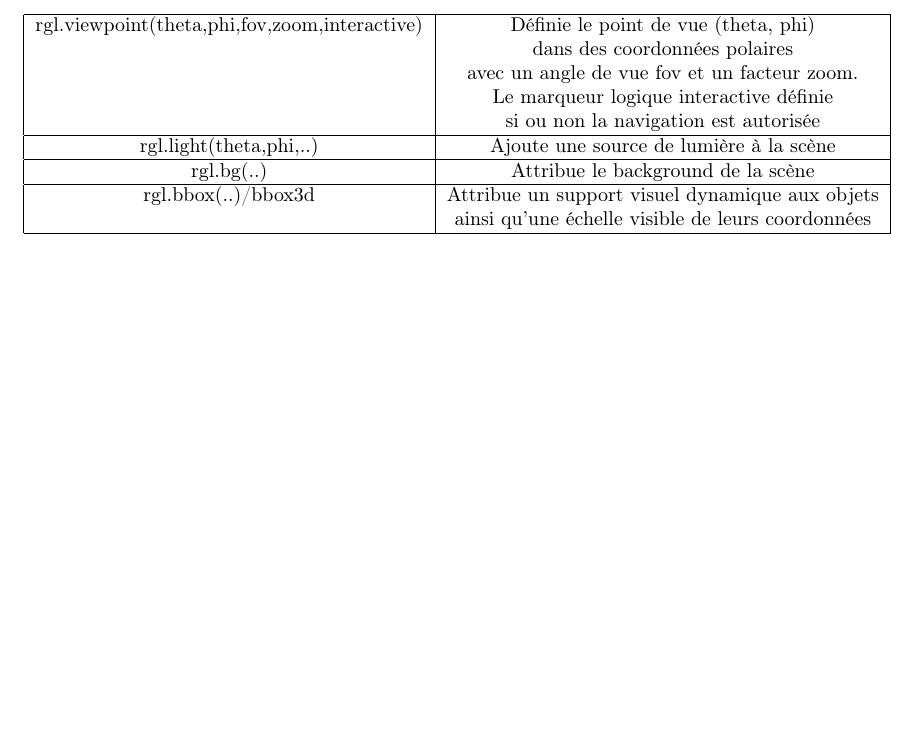
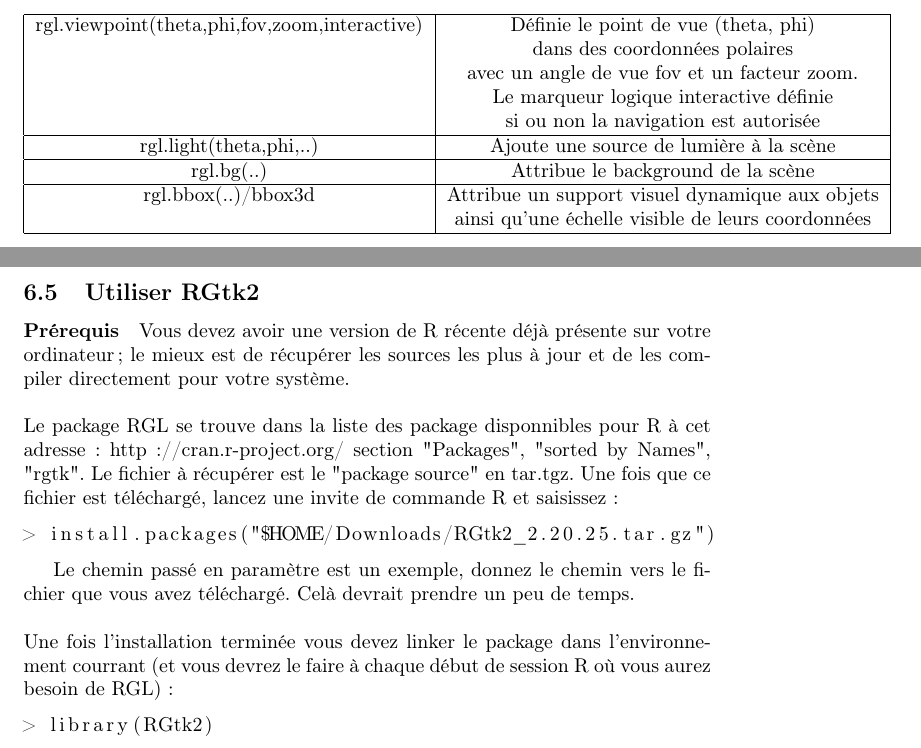
Before and after one commit to benchekroun/coursm1, a LaTeX document (TER/rapport.tex, which reads TER/protoRGTK.tex): part of page 21 of 24 before the commit and two parts of pages 21 and 22 of 26 after it, the two joined at a grey line, cut so that both start at the same text, the shorter picture padded with empty space. Compiled offline with pdfLaTeX.

Commit message:
protogtk

```diff
--- /dev/null
+++ b/TER/protoRGTK.tex
@@ -0,0 +1,17 @@
+\newpage
+\subsection{Utiliser RGtk2}
+
+\paragraph{Prérequis} Vous devez avoir une version de R récente déjà présente sur votre ordinateur ; le mieux est de récupérer les sources les plus à jour et de les compiler directement pour votre système.
+\\ \\
+Le package RGL se trouve dans la liste des package disponnibles pour R à cet adresse : http://cran.r-project.org/ section "Packages", "sorted by Names", "rgtk". Le fichier à récupérer est le "package source" en tar.tgz. Une fois que ce fichier est téléchargé, lancez une invite de commande R et saisissez :
+
+\begin{lstlisting}
+> install.packages("$HOME/Downloads/RGtk2_2.20.25.tar.gz")
+\end{lstlisting}
+
+Le chemin passé en paramètre est un exemple, donnez le chemin vers le fichier que vous avez téléchargé. Celà devrait prendre un peu de temps. \\ \\
+Une fois l'installation terminée vous devez linker le package dans l'environnement courrant (et vous devrez le faire à chaque début de session R où vous aurez besoin de RGL) :
+
+\begin{lstlisting}
+> library(RGtk2)
+\end{lstlisting}
```
Also changed, not shown: TER/descriptionproto.tex (+1 -0 lines), TER/hello.png (added), TER/protoRGTK.tex (26 more changed lines), 1 other file.
